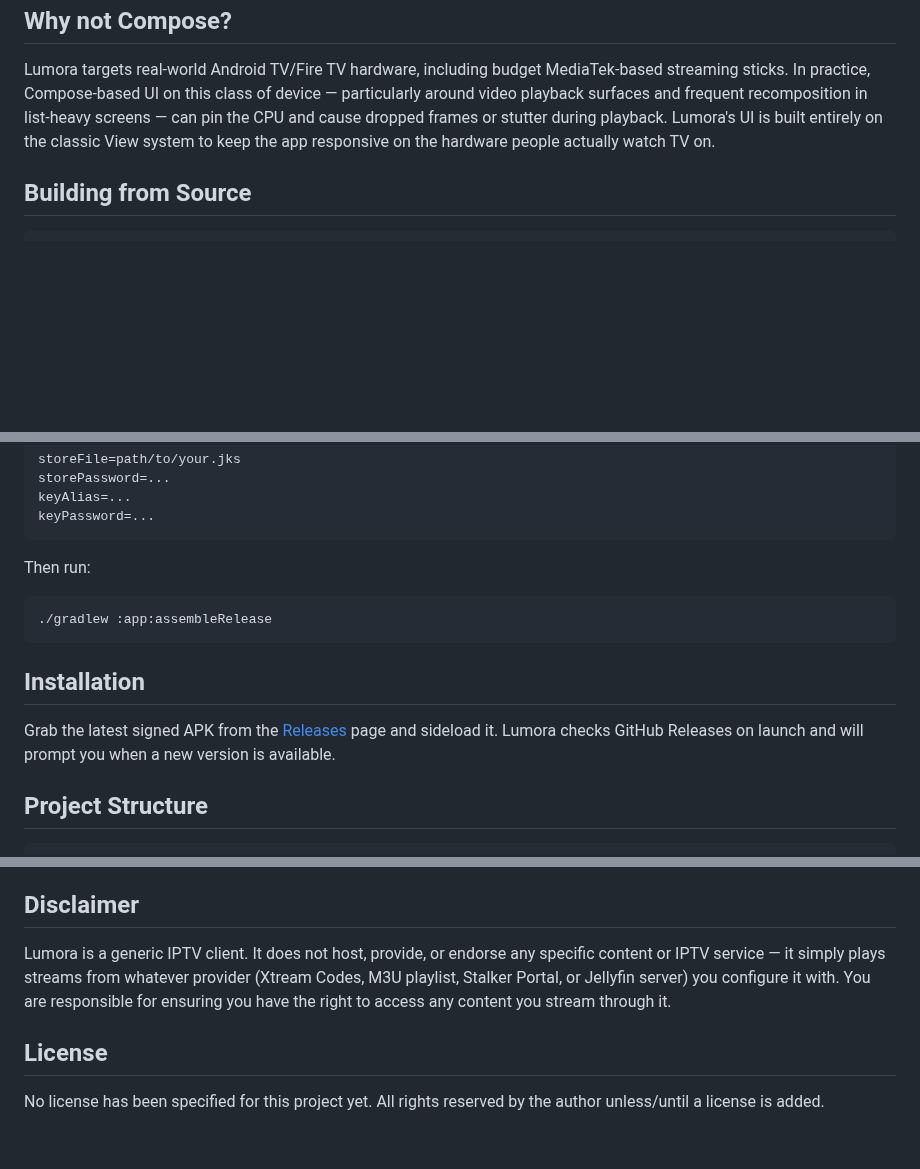
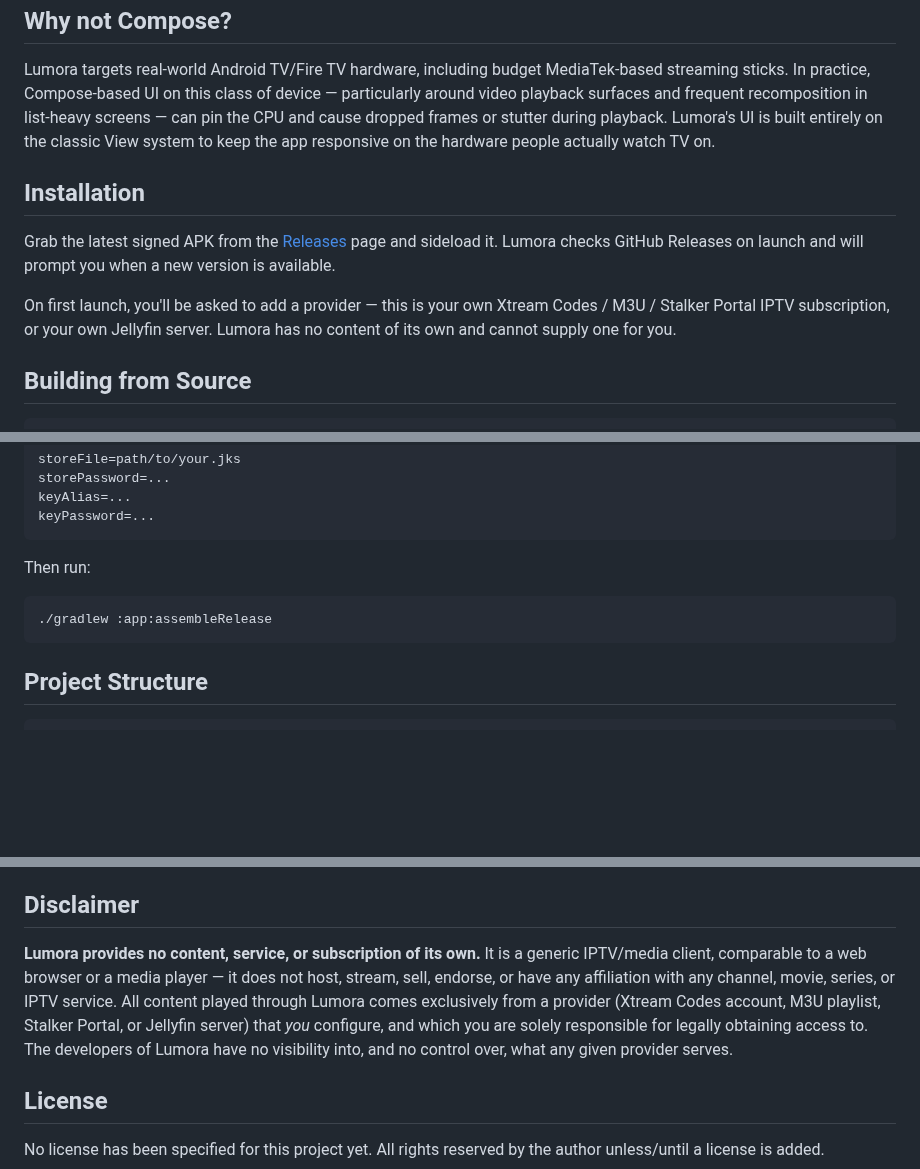
Before and after one commit to LumoraPlayer/Lumora, a Markdown page: README.md, 3 parts joined by grey strips. Drawn GitHub-style; blank space fills up the shorter version.

````diff
--- a/README.md
+++ b/README.md
@@ -51,6 +63,12 @@ Lumora speaks Xtream Codes, M3U/M3U8 playlists, Stalker Portal, and Jellyfin, an
 
 Lumora targets real-world Android TV/Fire TV hardware, including budget MediaTek-based streaming sticks. In practice, Compose-based UI on this class of device — particularly around video playback surfaces and frequent recomposition in list-heavy screens — can pin the CPU and cause dropped frames or stutter during playback. Lumora's UI is built entirely on the classic View system to keep the app responsive on the hardware people actually watch TV on.
 
+## Installation
+
+Grab the latest signed APK from the [Releases](https://github.com/disclosurez/lumora/releases) page and sideload it. Lumora checks GitHub Releases on launch and will prompt you when a new version is available.
+
+On first launch, you'll be asked to add a provider — this is your own Xtream Codes / M3U / Stalker Portal IPTV subscription, or your own Jellyfin server. Lumora has no content of its own and cannot supply one for you.
+
 ## Building from Source
 
 ```bash
@@ -78,10 +96,6 @@ Then run:
 ./gradlew :app:assembleRelease
 ```
 
-## Installation
-
-Grab the latest signed APK from the [Releases](https://github.com/disclosurez/lumora/releases) page and sideload it. Lumora checks GitHub Releases on launch and will prompt you when a new version is available.
-
 ## Project Structure
 
 ```
@@ -107,7 +121,7 @@ Issues and pull requests are welcome. Please open an issue describing the change
 
 ## Disclaimer
 
-Lumora is a generic IPTV client. It does not host, provide, or endorse any specific content or IPTV service — it simply plays streams from whatever provider (Xtream Codes, M3U playlist, Stalker Portal, or Jellyfin server) you configure it with. You are responsible for ensuring you have the right to access any content you stream through it.
+**Lumora provides no content, service, or subscription of its own.** It is a generic IPTV/media client, comparable to a web browser or a media player — it does not host, stream, sell, endorse, or have any affiliation with any channel, movie, series, or IPTV service. All content played through Lumora comes exclusively from a provider (Xtream Codes account, M3U playlist, Stalker Portal, or Jellyfin server) that *you* configure, and which you are solely responsible for legally obtaining access to. The developers of Lumora have no visibility into, and no control over, what any given provider serves.
 
 ## License
 
````
Also changed, not shown: other parts of README.md (+12 -0 lines), docs/screenshots/live-tv.png (added), docs/screenshots/settings-qr.png (added), 2 other files.
